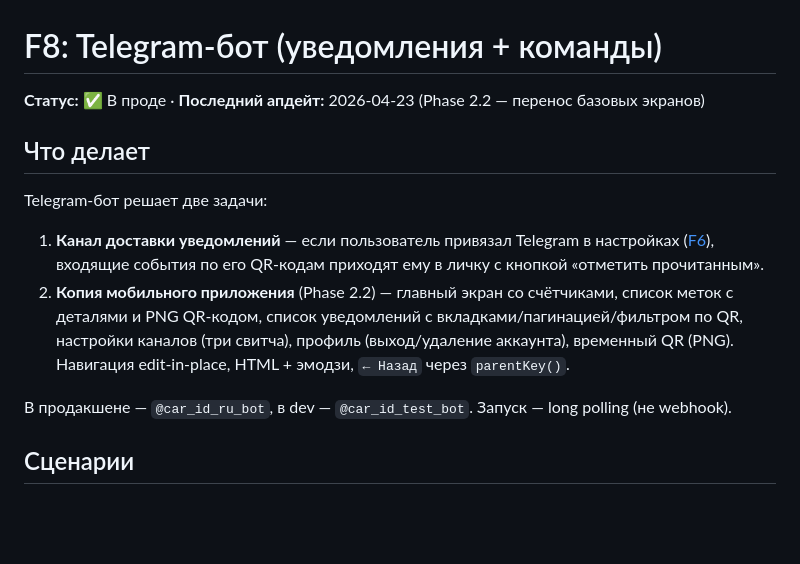
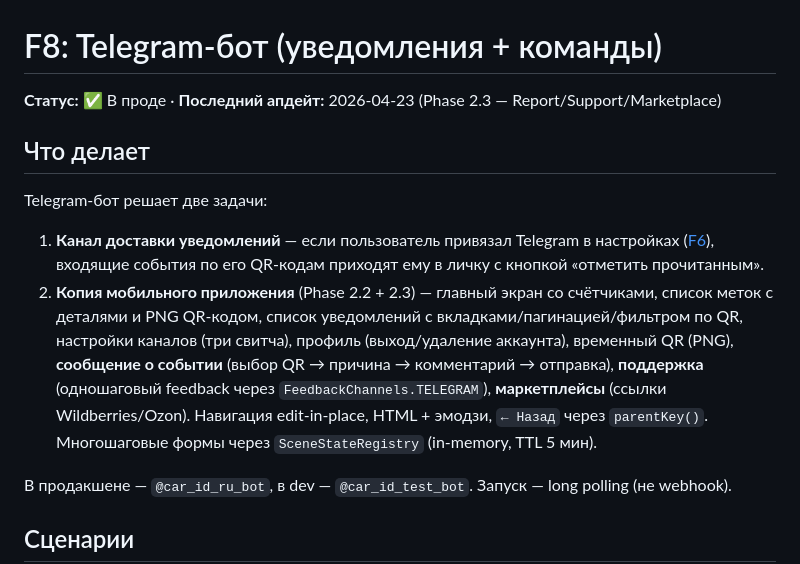
Before and after one commit to kirillwinter1/car-id-claude, a Markdown page: ai-ru/features/F8_TELEGRAM_BOT.md, the part around one of its changes. GitHub-like rendering; blank space fills up the shorter version.

```diff
--- a/ai-ru/features/F8_TELEGRAM_BOT.md
+++ b/ai-ru/features/F8_TELEGRAM_BOT.md
@@ -1,13 +1,13 @@
 # F8: Telegram-бот (уведомления + команды)
 
-**Статус:** ✅ В проде · **Последний апдейт:** 2026-04-23 (Phase 2.2 — перенос базовых экранов)
+**Статус:** ✅ В проде · **Последний апдейт:** 2026-04-23 (Phase 2.3 — Report/Support/Marketplace)
 
 ## Что делает
 
 Telegram-бот решает две задачи:
 
 1. **Канал доставки уведомлений** — если пользователь привязал Telegram в настройках ([F6](../FEATURES.md)), входящие события по его QR-кодам приходят ему в личку с кнопкой «отметить прочитанным».
-2. **Копия мобильного приложения** (Phase 2.2) — главный экран со счётчиками, список меток с деталями и PNG QR-кодом, список уведомлений с вкладками/пагинацией/фильтром по QR, настройки каналов (три свитча), профиль (выход/удаление аккаунта), временный QR (PNG). Навигация edit-in-place, HTML + эмодзи, `← Назад` через `parentKey()`.
+2. **Копия мобильного приложения** (Phase 2.2 + 2.3) — главный экран со счётчиками, список меток с деталями и PNG QR-кодом, список уведомлений с вкладками/пагинацией/фильтром по QR, настройки каналов (три свитча), профиль (выход/удаление аккаунта), временный QR (PNG), **сообщение о событии** (выбор QR → причина → комментарий → отправка), **поддержка** (одношаговый feedback через `FeedbackChannels.TELEGRAM`), **маркетплейсы** (ссылки Wildberries/Ozon). Навигация edit-in-place, HTML + эмодзи, `← Назад` через `parentKey()`. Многошаговые формы через `SceneStateRegistry` (in-memory, TTL 5 мин).
 
 В продакшене — `@car_id_ru_bot`, в dev — `@car_id_test_bot`. Запуск — long polling (не webhook).
 
```
Also changed, not shown: other parts of ai-ru/features/F8_TELEGRAM_BOT.md (+32 -6 lines), ai-ru/backlog/BF1_TELEGRAM_BOT_UI.md (+4 -2 lines), ai-ru/review/2026-04-21_TELEGRAM_EPIC.md (+2 -1 lines).
